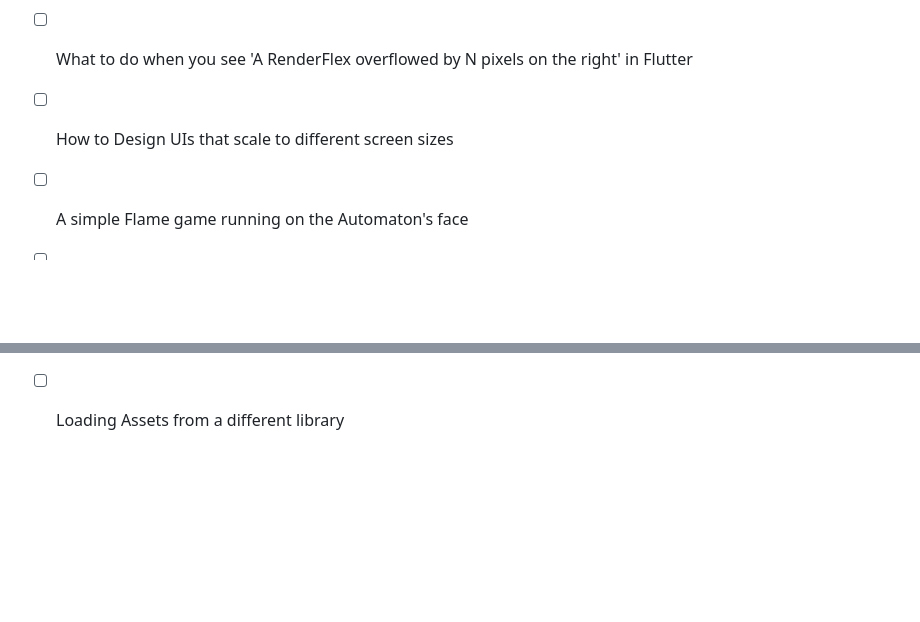
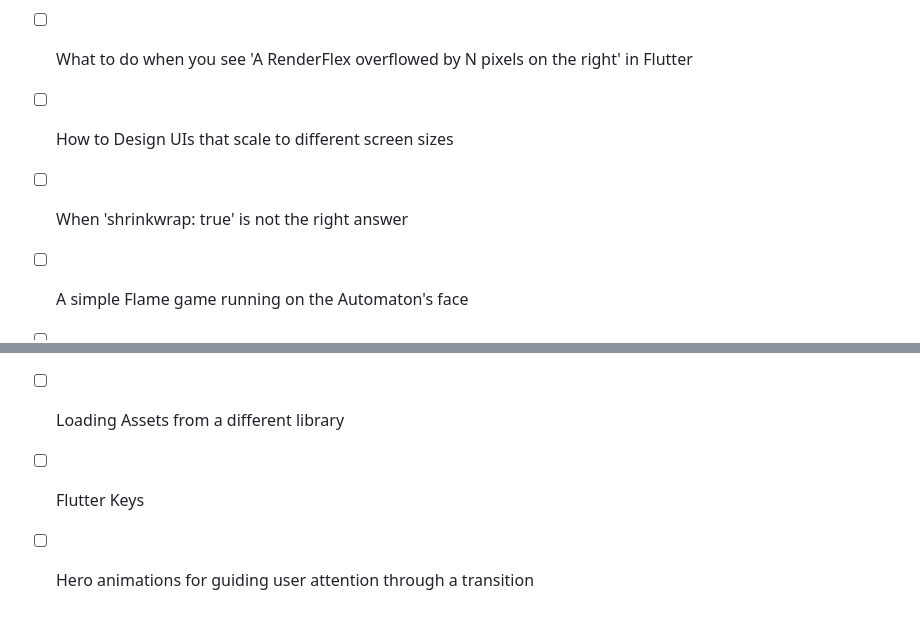
Before and after one commit to CrossBread/flutter_automaton, a Markdown page: README.md, 2 parts joined by grey strips. GitHub-like rendering; blank space fills up the shorter version.

Commit message:
README.md and roadmap

```diff
--- a/README.md
+++ b/README.md
@@ -89,6 +89,7 @@ The following features are planned:
  - [ ] What to do when you see 'has been given unbounded constraints' in Flutter
  - [ ] What to do when you see 'A RenderFlex overflowed by N pixels on the right' in Flutter
  - [ ] How to Design UIs that scale to different screen sizes
+ - [ ] When 'shrinkwrap: true' is not the right answer
  - [ ] A simple Flame game running on the Automaton's face
  - [ ] Device sensor data
  - [ ] Unit Testing
@@ -102,3 +103,5 @@ The following features are planned:
  - [ ] Font Awesome
  - [ ] Loading Assets
  - [ ] Loading Assets from a different library
+ - [ ] Flutter Keys
+ - [ ] Hero animations for guiding user attention through a transition
```
